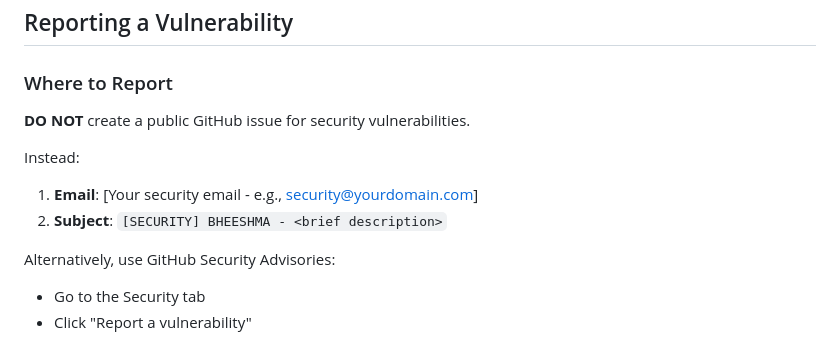
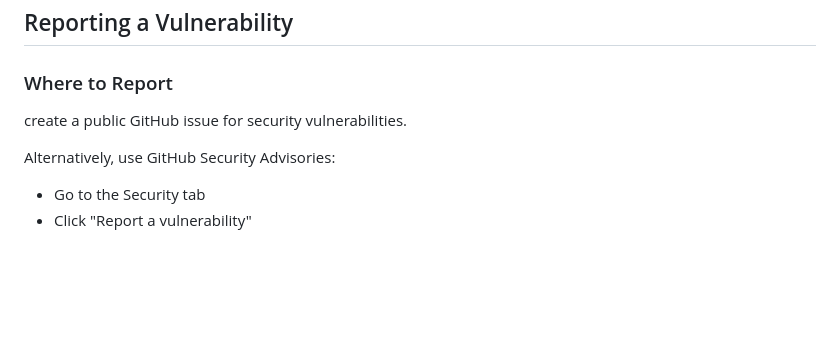
Before and after one commit to bb1nfosec/bheeshma, a Markdown page: SECURITY.md, the part around the change. Rendered like a GitHub page; blank space fills up the shorter version.

```diff
--- a/SECURITY.md
+++ b/SECURITY.md
@@ -38,11 +38,7 @@ BHEESHMA is a security tool designed to protect Node.js applications from supply
 
 ### Where to Report
 
-**DO NOT** create a public GitHub issue for security vulnerabilities.
-
-Instead:
-1. **Email**: [Your security email - e.g., security@yourdomain.com]
-2. **Subject**: `[SECURITY] BHEESHMA - <brief description>`
+create a public GitHub issue for security vulnerabilities.
 
 Alternatively, use GitHub Security Advisories:
 - Go to the Security tab
```
